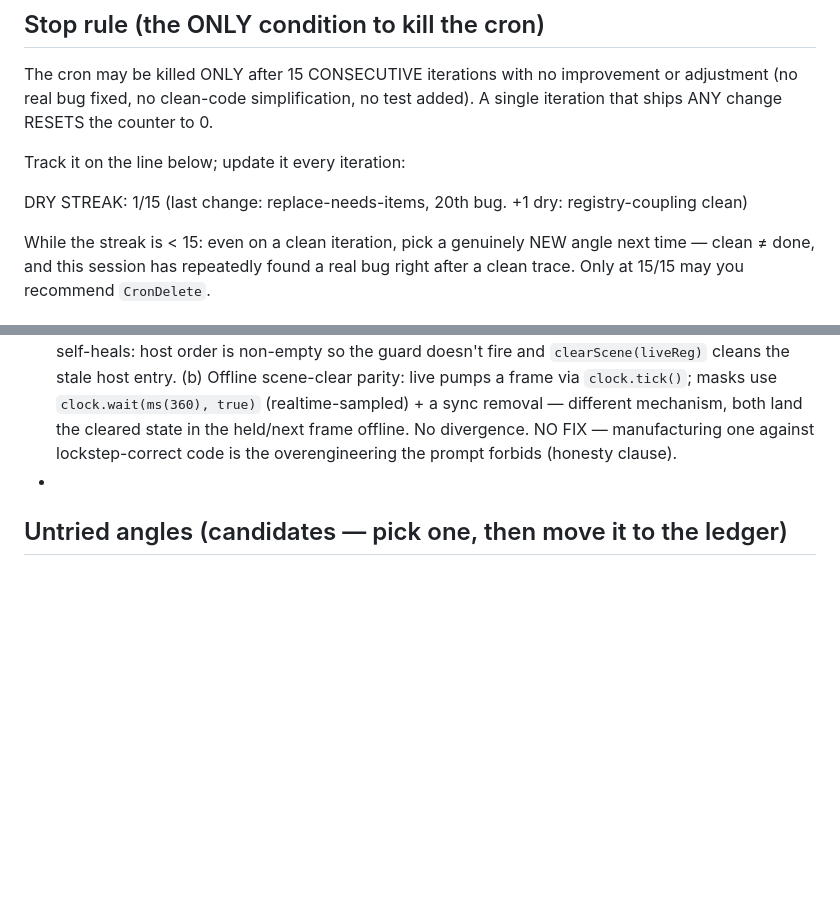
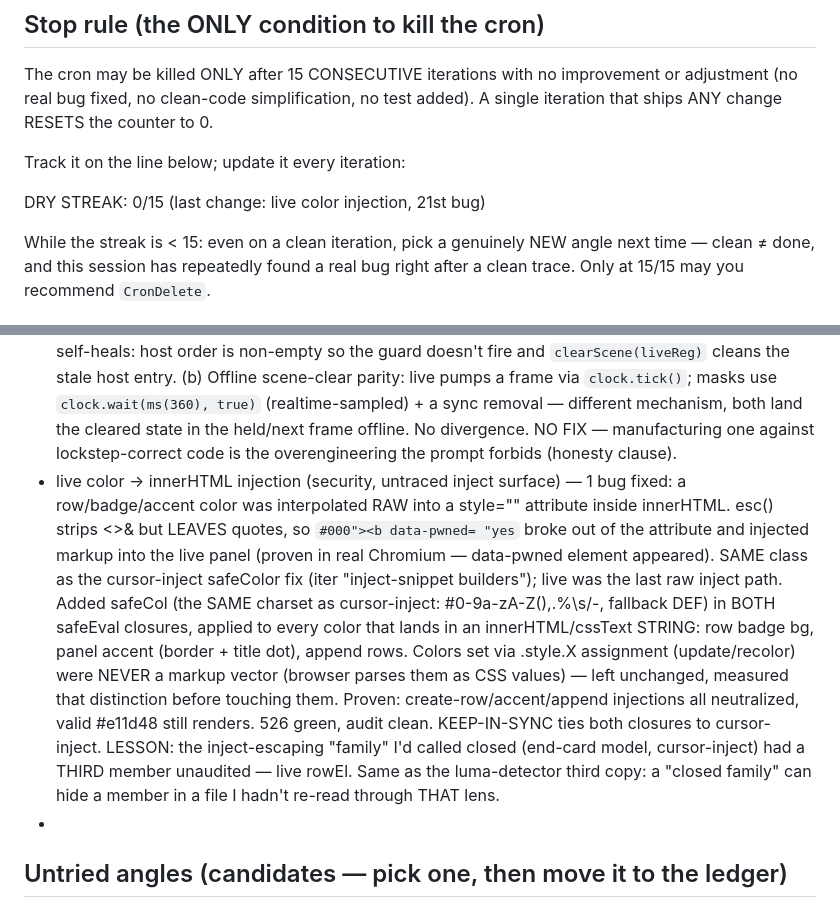
Before and after one commit to HeyRenan/showreel, a Markdown page: PROMPT.md, 2 parts joined by grey strips. Rendered like a GitHub page; blank space fills up the shorter version.

Commit message:
docs(loop): ledger — live color injection (21st bug); streak reset 0/15

```diff
--- a/PROMPT.md
+++ b/PROMPT.md
@@ -89,7 +89,7 @@ A single iteration that ships ANY change RESETS the counter to 0.
 
 Track it on the line below; update it every iteration:
 
-  DRY STREAK: 1/15   (last change: replace-needs-items, 20th bug. +1 dry: registry-coupling clean)
+  DRY STREAK: 0/15   (last change: live color injection, 21st bug)
 
 While the streak is < 15: even on a clean iteration, pick a genuinely NEW angle
 next time — clean ≠ done, and this session has repeatedly found a real bug right
@@ -217,6 +217,23 @@ after a clean trace. Only at 15/15 may you recommend `CronDelete`.
   sync removal — different mechanism, both land the cleared state in the held/next
   frame offline. No divergence. NO FIX — manufacturing one against lockstep-correct
   code is the overengineering the prompt forbids (honesty clause).
+- live color → innerHTML injection (security, untraced inject surface) — 1 bug
+  fixed: a row/badge/accent color was interpolated RAW into a style="" attribute
+  inside innerHTML. esc() strips <>& but LEAVES quotes, so `#000"><b data-pwned=
+  "yes` broke out of the attribute and injected markup into the live panel (proven
+  in real Chromium — data-pwned element appeared). SAME class as the cursor-inject
+  safeColor fix (iter "inject-snippet builders"); live was the last raw inject
+  path. Added safeCol (the SAME charset as cursor-inject: #0-9a-zA-Z(),.%\s/-,
+  fallback DEF) in BOTH safeEval closures, applied to every color that lands in an
+  innerHTML/cssText STRING: row badge bg, panel accent (border + title dot), append
+  rows. Colors set via .style.X assignment (update/recolor) were NEVER a markup
+  vector (browser parses them as CSS values) — left unchanged, measured that
+  distinction before touching them. Proven: create-row/accent/append injections all
+  neutralized, valid #e11d48 still renders. 526 green, audit clean. KEEP-IN-SYNC
+  ties both closures to cursor-inject. LESSON: the inject-escaping "family" I'd
+  called closed (end-card model, cursor-inject) had a THIRD member unaudited — live
+  rowEl. Same as the luma-detector third copy: a "closed family" can hide a member
+  in a file I hadn't re-read through THAT lens.
 - <next iteration: append here>
 
 ## Untried angles (candidates — pick one, then move it to the ledger)
```
